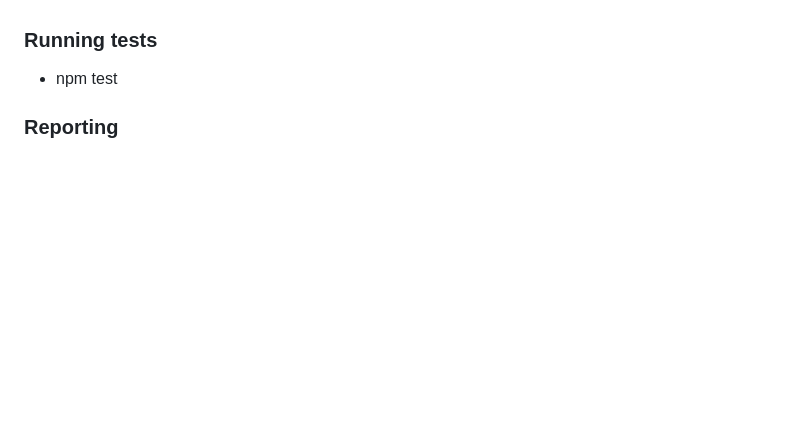
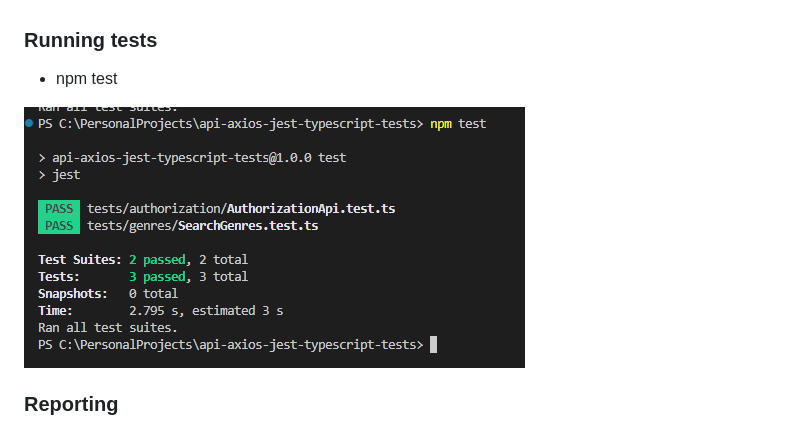
Before and after one commit to dneprokos/api-axios-jest-typescript-tests, a Markdown page: README.md, the part around the change. Drawn GitHub-style; pictures changed too: images/tests.png (added); blank space fills up the shorter version.

Commit message:
Added addtional image to readme

```diff
--- a/README.md
+++ b/README.md
@@ -26,6 +26,8 @@ Before you begin, ensure you have met the following requirements:
 
 - npm test
 
+![Tests Image](/images/tests.png)
+
 ### Reporting
 
 <To be defined>
```
